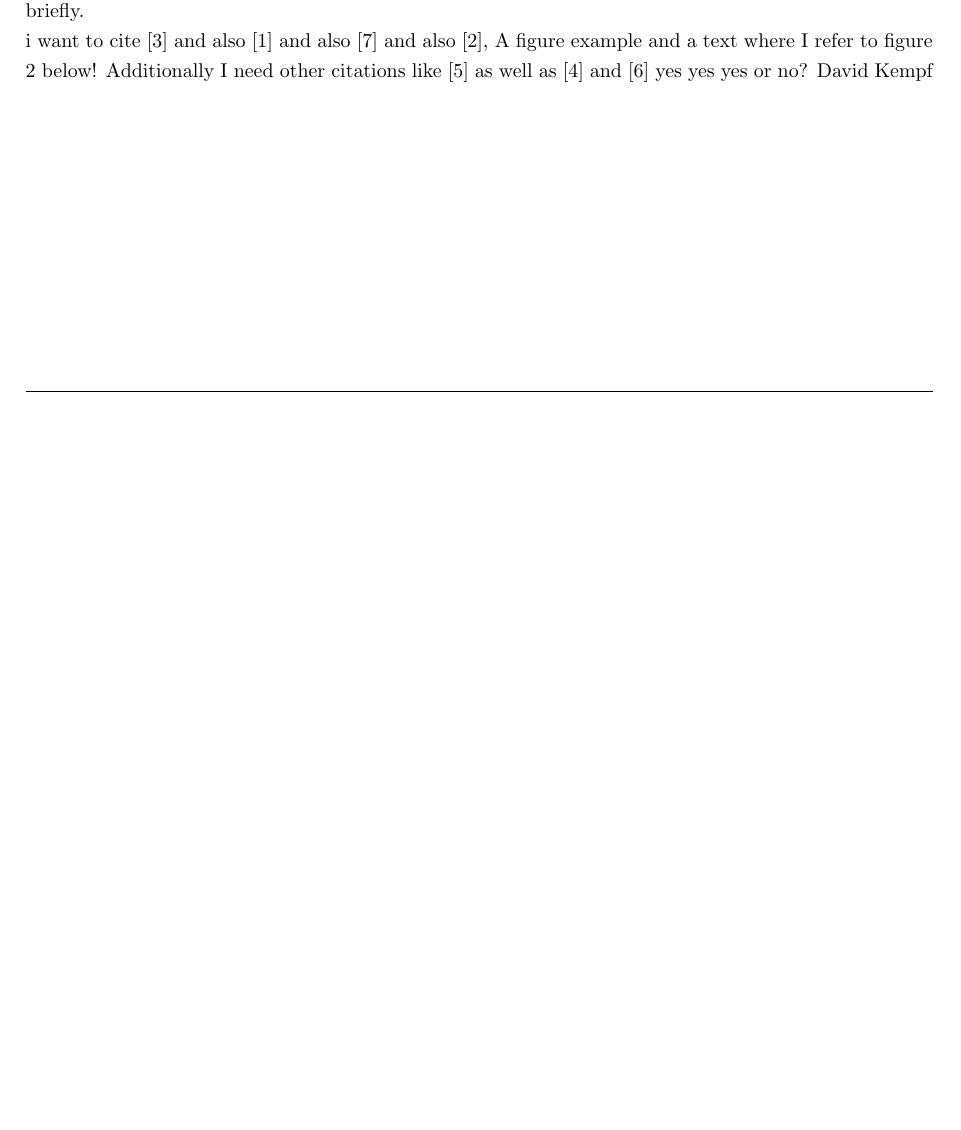
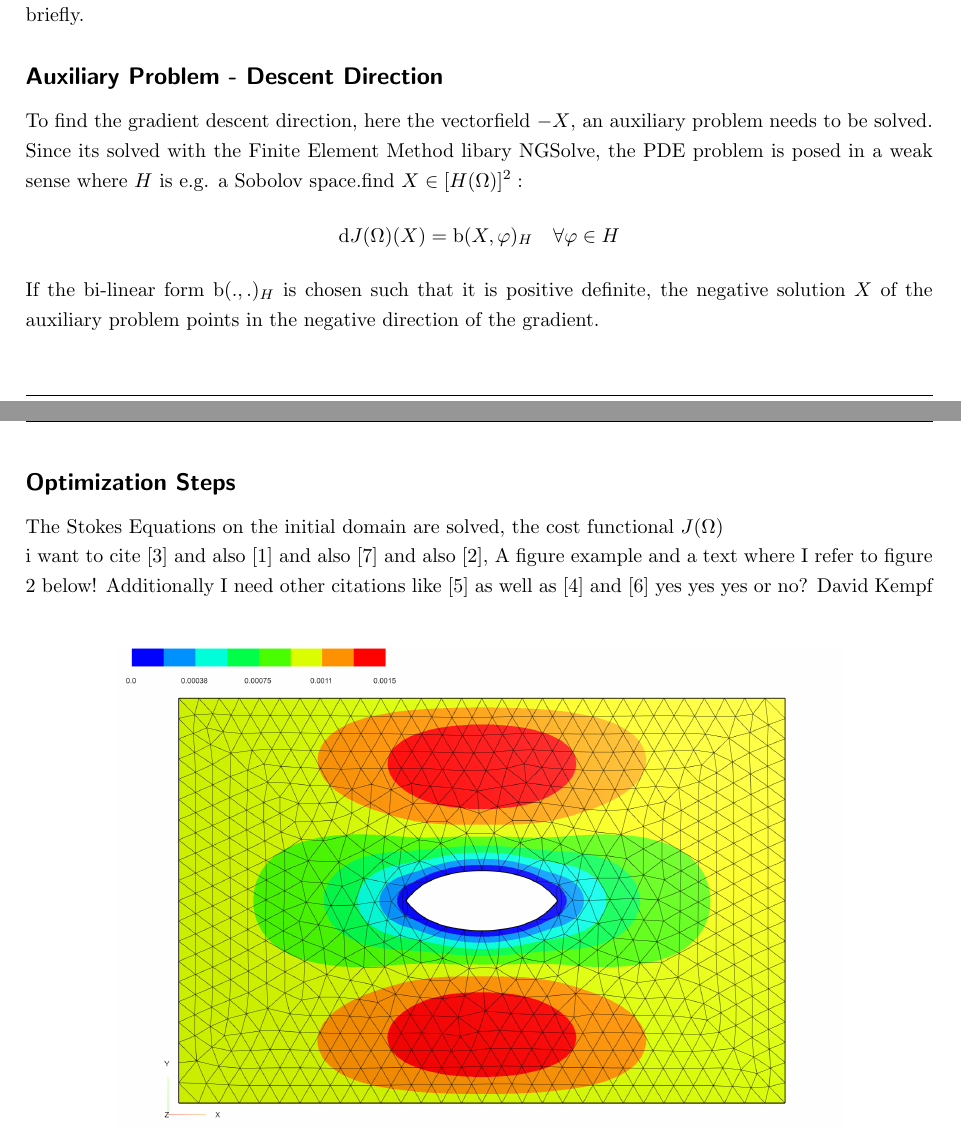
Before and after one commit to Alpel99/comp_math_SE, a LaTeX document (latex_telo/seminary_comp_math_genest_telo.tex, which reads latex_telo/content/08_chapter_1_intro.tex): part of page 6 of 21 before the commit and two parts of pages 6 and 7 of 21 after it, the two joined at a grey line, cut so that both start at the same text, the shorter picture padded with empty space. The pictures show the PDF file latex_telo/seminary_comp_math_genest_telo.pdf that the author committed with the source.

Commit message:
evening before hand in latex

```diff
--- a/latex_telo/content/08_chapter_1_intro.tex
+++ b/latex_telo/content/08_chapter_1_intro.tex
@@ -38,6 +38,22 @@ As Sturm et. al. \cite{nearly_conformal_paper} have shown, the functional
 $J(\Omega, u)$ can be reduced to a functional $J(\Omega)$ and the shape derrivative
 $\mathrm{d}J(\Omega)(X)$ exists. In chapter \ref*{}, the proof is recapitulated briefly.
 
+\subsection*{Auxiliary Problem - Descent Direction}
+To find the gradient descent direction, here the vectorfield $-X$, an auxiliary problem needs to be solved.
+Since its solved with the Finite Element Method libary NGSolve, the PDE problem is posed in a weak sense where
+$H$ is e.g. a Sobolov space.find $X \in [H(\Omega)]^2:$
+\begin{align*}
+    \mathrm{d}J(\Omega)(X) = \mathrm{b}(X,\varphi)_H \quad \forall  \varphi \in H
+\end{align*}
+
+If the bi-linear form $\mathrm{b}(.,.)_H$ is chosen such that it is positive definite, the negative solution $X$
+of the auxiliary problem points in the negative direction of the gradient.
+
+\pagebreak
+
+\subsection*{Optimization Steps}
+The Stokes Equations on the initial domain are solved, the cost functional $J(\Omega)$
+
 
 
 i want to cite \cite{fully_semi_paper_sturm}
```
Also changed, not shown: latex_telo/content/11_chapter_4_shape_der.tex (+1 -1 lines), latex_telo/seminary_comp_math_genest_telo.pdf, latex_telo/content/08_chapter_1_intro.tex (2 more changed lines), 1 other file.
